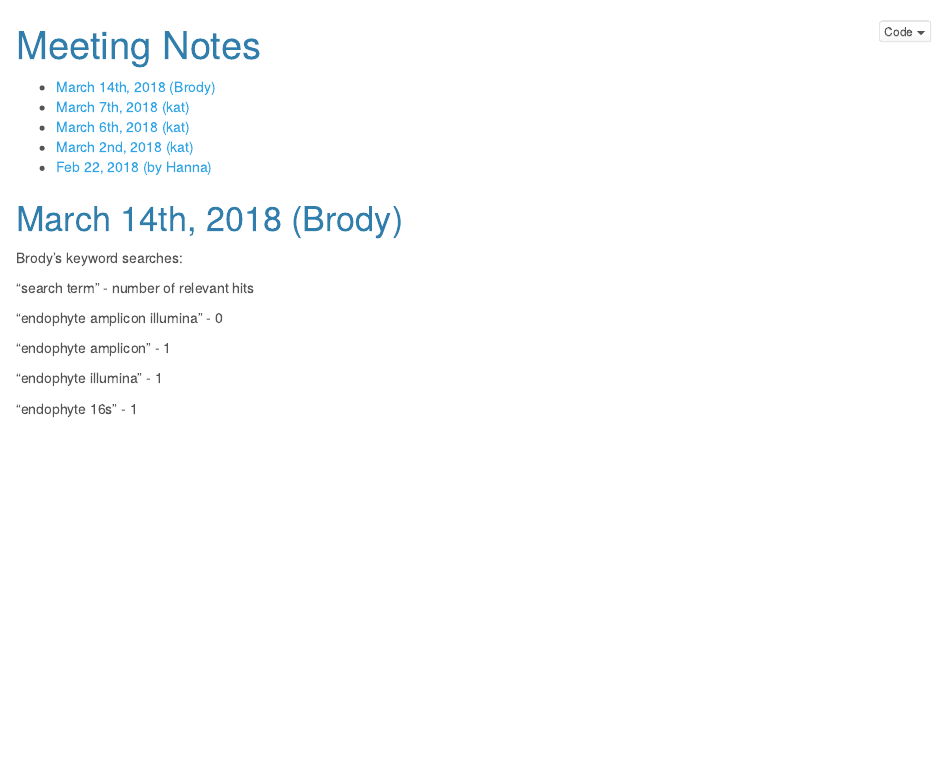
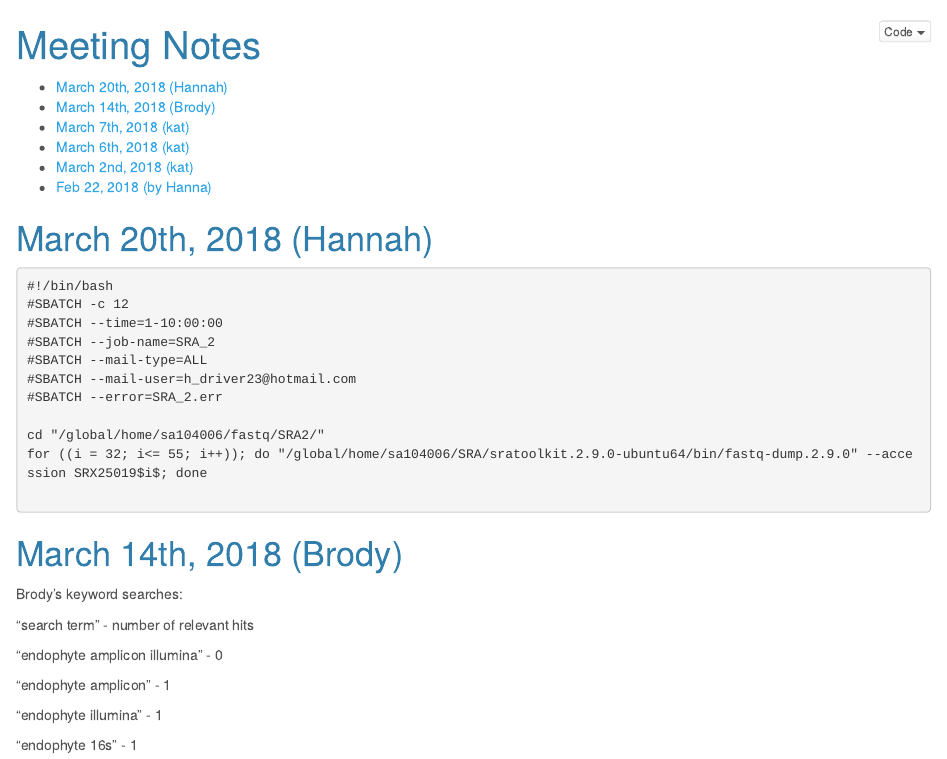
Before and after one commit to KatherineDuchesneau/Endophyte_project, an R Markdown document (Meeting_Notes.Rmd): the page in a window 1100 px wide, from its top. The pictures show the output file Meeting_Notes.nb.html that the author committed with the source, opened offline.

Commit message:
Getting SRA files

````diff
--- a/Meeting_Notes.Rmd
+++ b/Meeting_Notes.Rmd
@@ -9,6 +9,26 @@ output:
     theme: cerulean
     toc: yes
 ---
+
+# March 20th, 2018 (Hannah)
+
+```
+#!/bin/bash
+#SBATCH -c 12
+#SBATCH --time=1-10:00:00
+#SBATCH --job-name=SRA_2
+#SBATCH --mail-type=ALL
+#SBATCH --mail-user=h_driver23@hotmail.com
+#SBATCH --error=SRA_2.err
+
+cd "/global/home/sa104006/fastq/SRA2/"
+for ((i = 32; i<= 55; i++)); do "/global/home/sa104006/SRA/sratoolkit.2.9.0-ubuntu64/bin/fastq-dump.2.9.0" --accession SRX25019$i$; done
+
+
+```
+
+
+
 # March 14th, 2018 (Brody)
 
 Brody's keyword searches:
````
Also changed, not shown: Meeting_Notes.nb.html.
